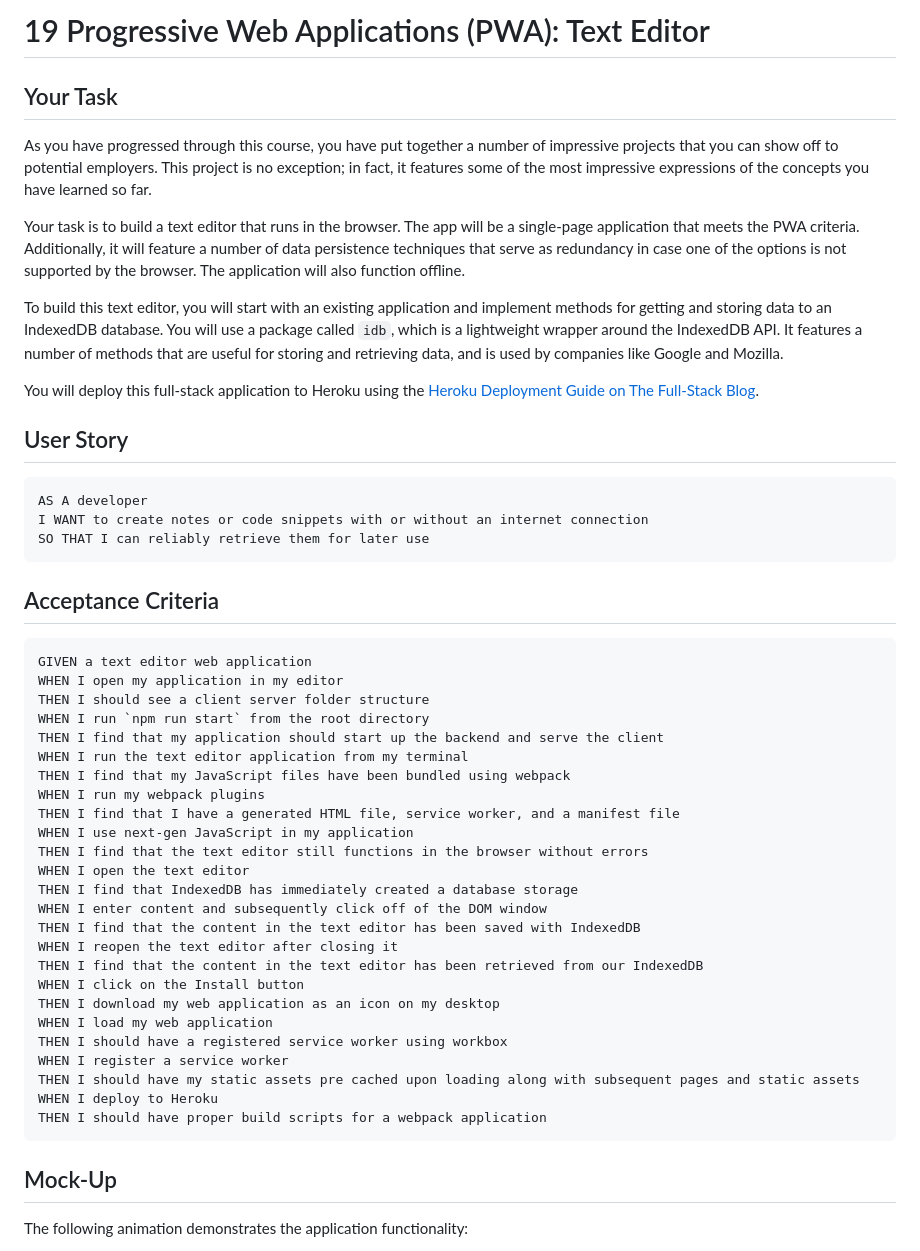
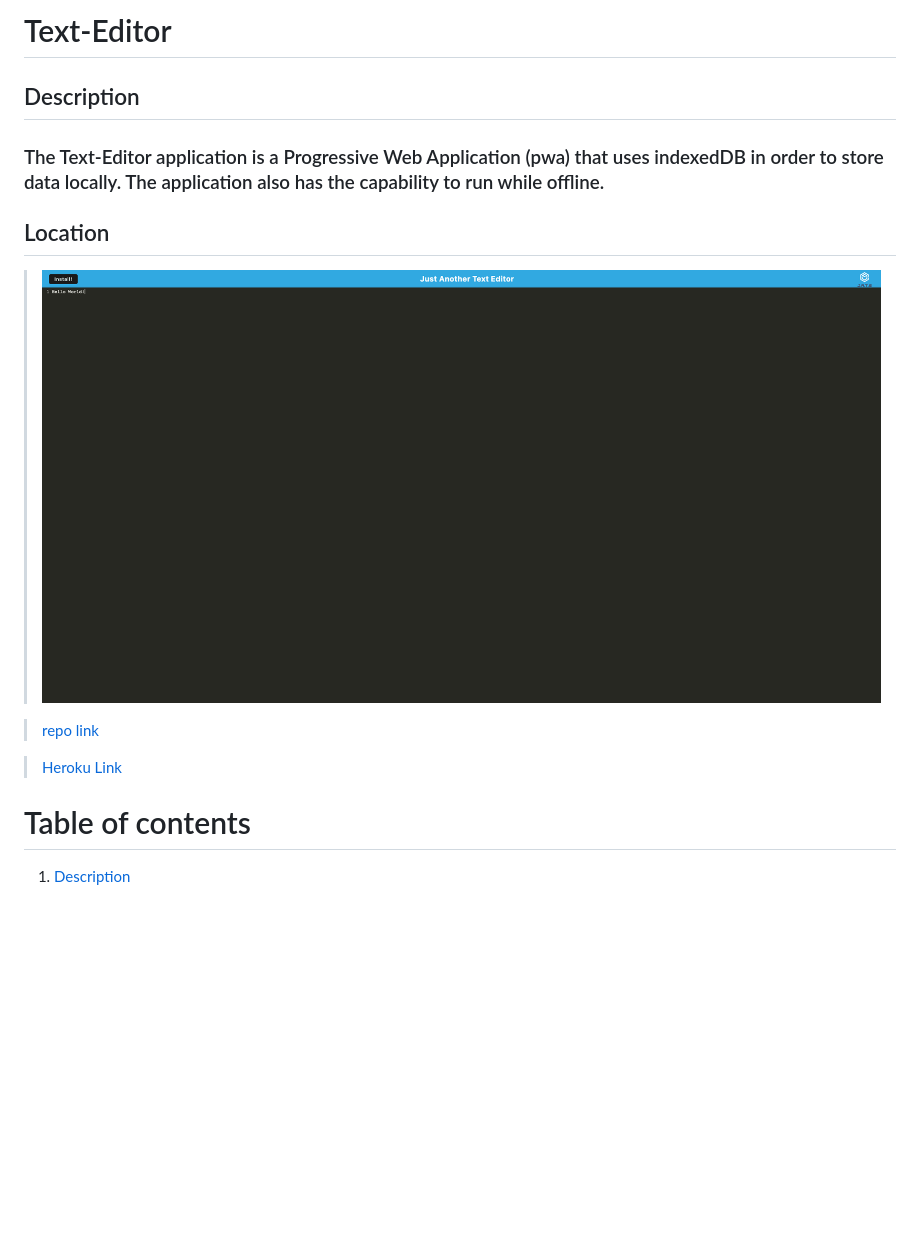
Before and after one commit to schaparro08/Text-Editor, a Markdown page: README.md, the part around the change printed below. GitHub-like rendering; pictures changed too: Assets/Screenshot08.png (added); blank space fills up the shorter version.

Commit message:
additon of readme

````diff
--- a/README.md
+++ b/README.md
@@ -1,54 +1,21 @@
-# 19 Progressive Web Applications (PWA): Text Editor
+# Text-Editor
 
-## Your Task
+## Description
 
-As you have progressed through this course, you have put together a number of impressive projects that you can show off to potential employers. This project is no exception; in fact, it features some of the most impressive expressions of the concepts you have learned so far.
+### The Text-Editor application is a Progressive Web Application (pwa) that uses indexedDB in order to store data locally. The application also has the capability to run while offline.
 
-Your task is to build a text editor that runs in the browser. The app will be a single-page application that meets the PWA criteria. Additionally, it will feature a number of data persistence techniques that serve as redundancy in case one of the options is not supported by the browser. The application will also function offline.
 
-To build this text editor, you will start with an existing application and implement methods for getting and storing data to an IndexedDB database. You will use a package called `idb`, which is a lightweight wrapper around the IndexedDB API. It features a number of methods that are useful for storing and retrieving data, and is used by companies like Google and Mozilla.
+## Location
 
-You will deploy this full-stack application to Heroku using the [Heroku Deployment Guide on The Full-Stack Blog](https://coding-boot-camp.github.io/full-stack/heroku/heroku-deployment-guide).
+> ![screenshot](./Assets/Screenshot08.png)
 
-## User Story
+> [repo link](https://github.com/schaparro08/Text-Editor)
 
-```md
-AS A developer
-I WANT to create notes or code snippets with or without an internet connection
-SO THAT I can reliably retrieve them for later use
-```
+> [Heroku Link](https://mysterious-wildwood-19070.herokuapp.com/)
 
-## Acceptance Criteria
 
-```md
-GIVEN a text editor web application
-WHEN I open my application in my editor
-THEN I should see a client server folder structure
-WHEN I run `npm run start` from the root directory
-THEN I find that my application should start up the backend and serve the client
-WHEN I run the text editor application from my terminal
-THEN I find that my JavaScript files have been bundled using webpack
-WHEN I run my webpack plugins
-THEN I find that I have a generated HTML file, service worker, and a manifest file
-WHEN I use next-gen JavaScript in my application
-THEN I find that the text editor still functions in the browser without errors
-WHEN I open the text editor
-THEN I find that IndexedDB has immediately created a database storage
-WHEN I enter content and subsequently click off of the DOM window
-THEN I find that the content in the text editor has been saved with IndexedDB
-WHEN I reopen the text editor after closing it
-THEN I find that the content in the text editor has been retrieved from our IndexedDB
-WHEN I click on the Install button
-THEN I download my web application as an icon on my desktop
-WHEN I load my web application
-THEN I should have a registered service worker using workbox
-WHEN I register a service worker
-THEN I should have my static assets pre cached upon loading along with subsequent pages and static assets
-WHEN I deploy to Heroku
-THEN I should have proper build scripts for a webpack application
-```
 
-## Mock-Up
+# Table of contents
 
-The following animation demonstrates the application functionality:
+1. [Description](#description)
 
````
Also changed, not shown: other parts of README.md (+16 -80 lines), README1.md (deleted, +0 -1 lines).
